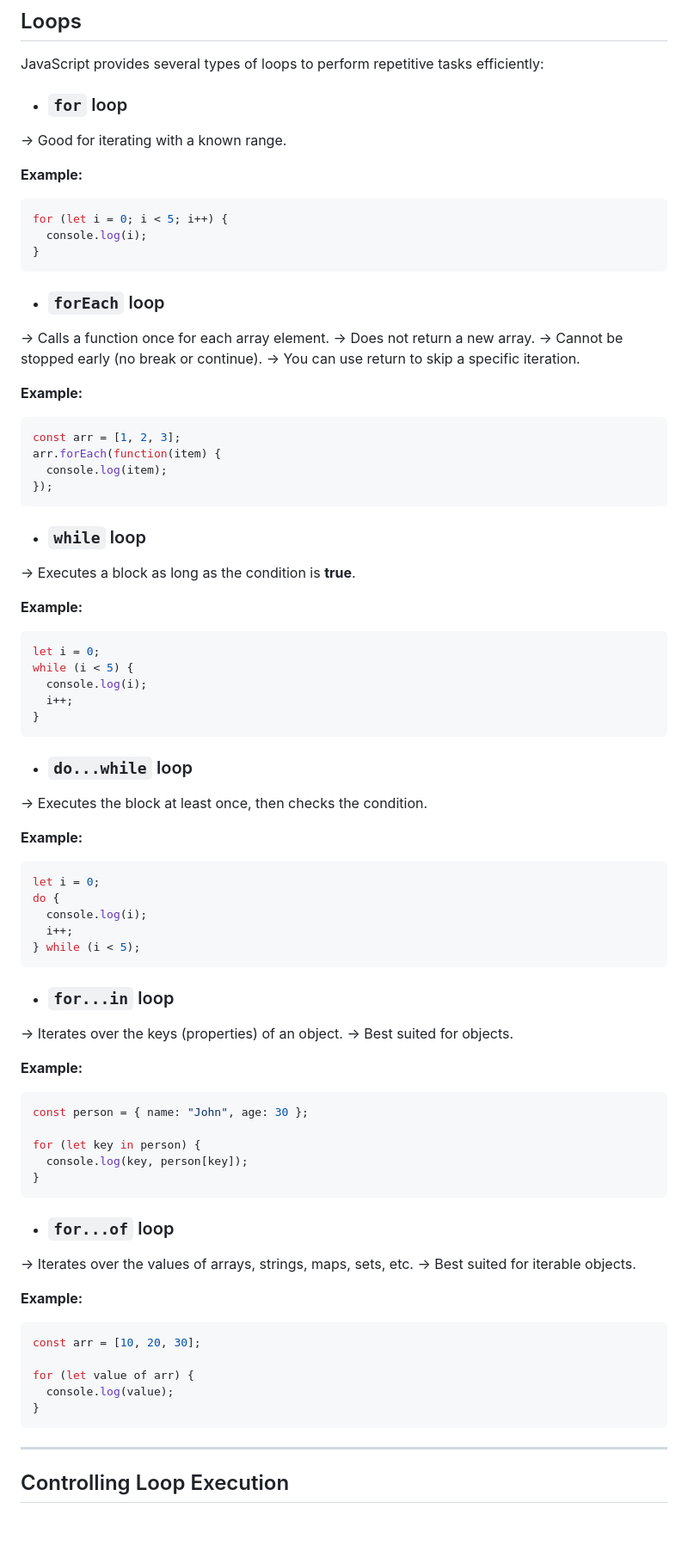
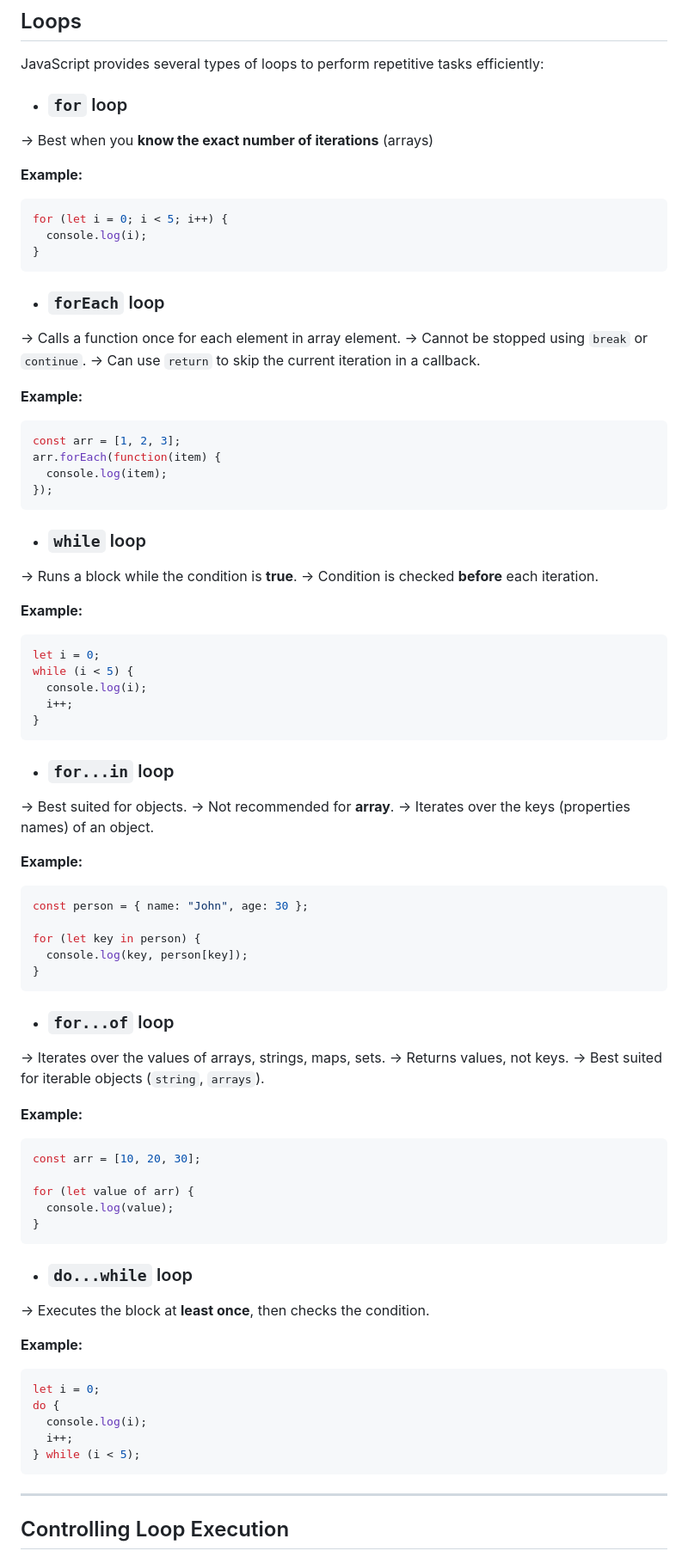
Before and after one commit to VimalvDev/Frontend-Lab, a Markdown page: 00-Notes/JavaScript/02-JS_Basics.md, the part around the change. Shown at 86% size. Drawn GitHub-style; blank space fills up the shorter version.

````diff
--- a/00-Notes/JavaScript/02-JS_Basics.md
+++ b/00-Notes/JavaScript/02-JS_Basics.md
@@ -228,7 +228,7 @@ switch (day) {
 JavaScript provides several types of loops to perform repetitive tasks efficiently:
 
 - ### `for` loop
-→ Good for iterating with a known range.
+→ Best when you **know the exact number of iterations** (arrays)
 
 **Example:**
 
@@ -239,10 +239,9 @@ for (let i = 0; i < 5; i++) {
 ```
 
 - ### `forEach` loop
-→ Calls a function once for each array element.
-→ Does not return a new array.
-→ Cannot be stopped early (no break or continue).
-→ You can use return to skip a specific iteration.
+→ Calls a function once for each element in array element.
+→ Cannot be stopped using `break` or `continue`.
+→ Can use `return` to skip the current iteration in a callback.
 
 **Example:**
 
@@ -254,7 +253,8 @@ arr.forEach(function(item) {
 ```
 
 - ### `while` loop
-→ Executes a block as long as the condition is **true**.
+→ Runs a block while the condition is **true**.
+→ Condition is checked **before** each iteration.
 
 **Example:**
 
@@ -266,22 +266,10 @@ while (i < 5) {
 }
 ```
 
-- ### `do...while` loop
-→ Executes the block at least once, then checks the condition.
-
-**Example:**
-
-```js
-let i = 0;
-do {
-  console.log(i);
-  i++;
-} while (i < 5);
-```
-
 - ### `for...in` loop
-→ Iterates over the keys (properties) of an object.
 → Best suited for objects.
+→ Not recommended for **array**.
+→ Iterates over the keys (properties names) of an object.
 
 **Example:**
 
@@ -294,8 +282,9 @@ for (let key in person) {
 ```
 
 - ### `for...of` loop
-→ Iterates over the values of arrays, strings, maps, sets, etc.
-→ Best suited for iterable objects.
+→ Iterates over the values of arrays, strings, maps, sets.
+→ Returns values, not keys.
+→ Best suited for iterable objects (`string`, `arrays`).
 
 **Example:**
 
@@ -305,6 +294,19 @@ const arr = [10, 20, 30];
 for (let value of arr) {
   console.log(value);
 }
+```
+
+- ### `do...while` loop
+→ Executes the block at **least once**, then checks the condition.
+
+**Example:**
+
+```js
+let i = 0;
+do {
+  console.log(i);
+  i++;
+} while (i < 5);
 ```
 
 ---
````
